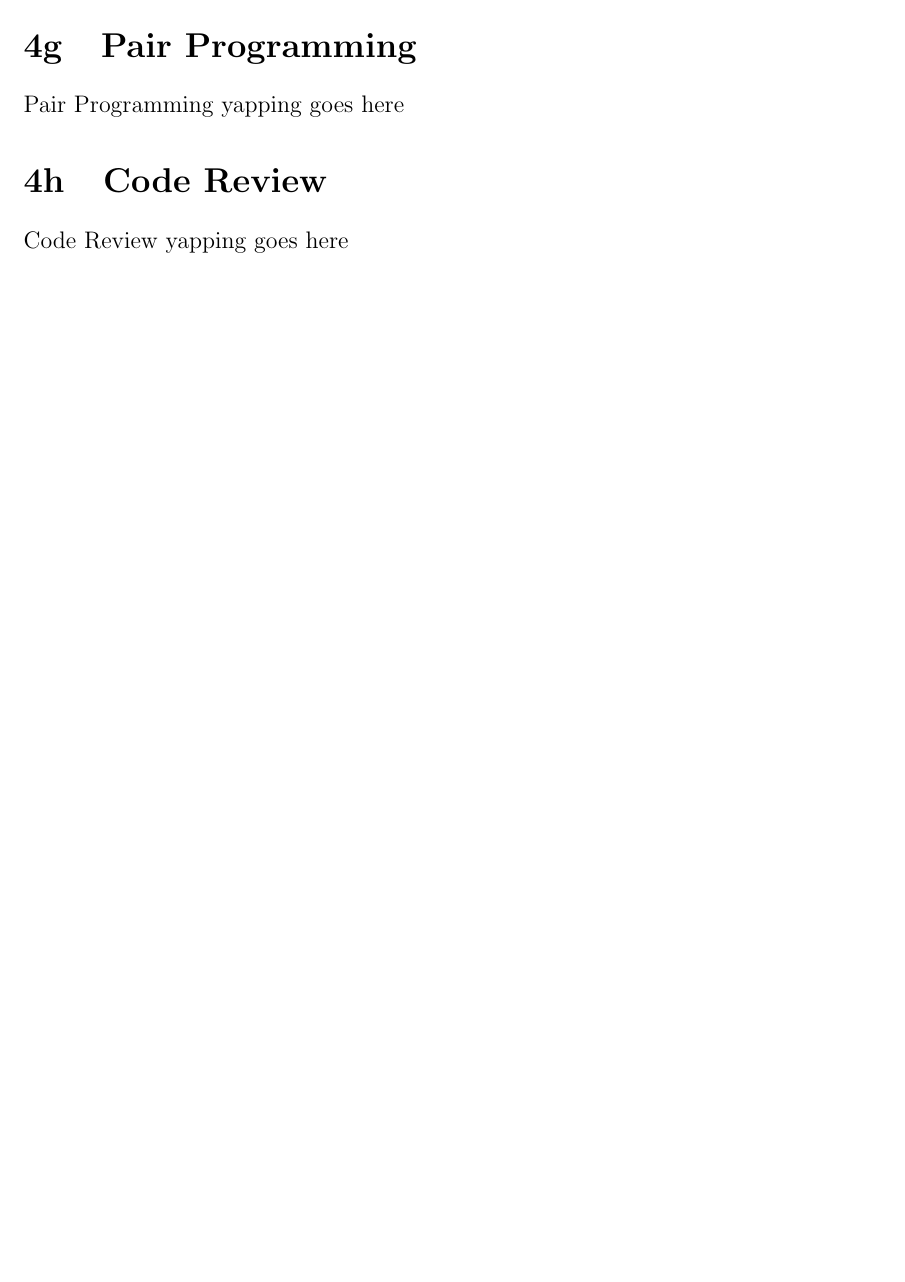
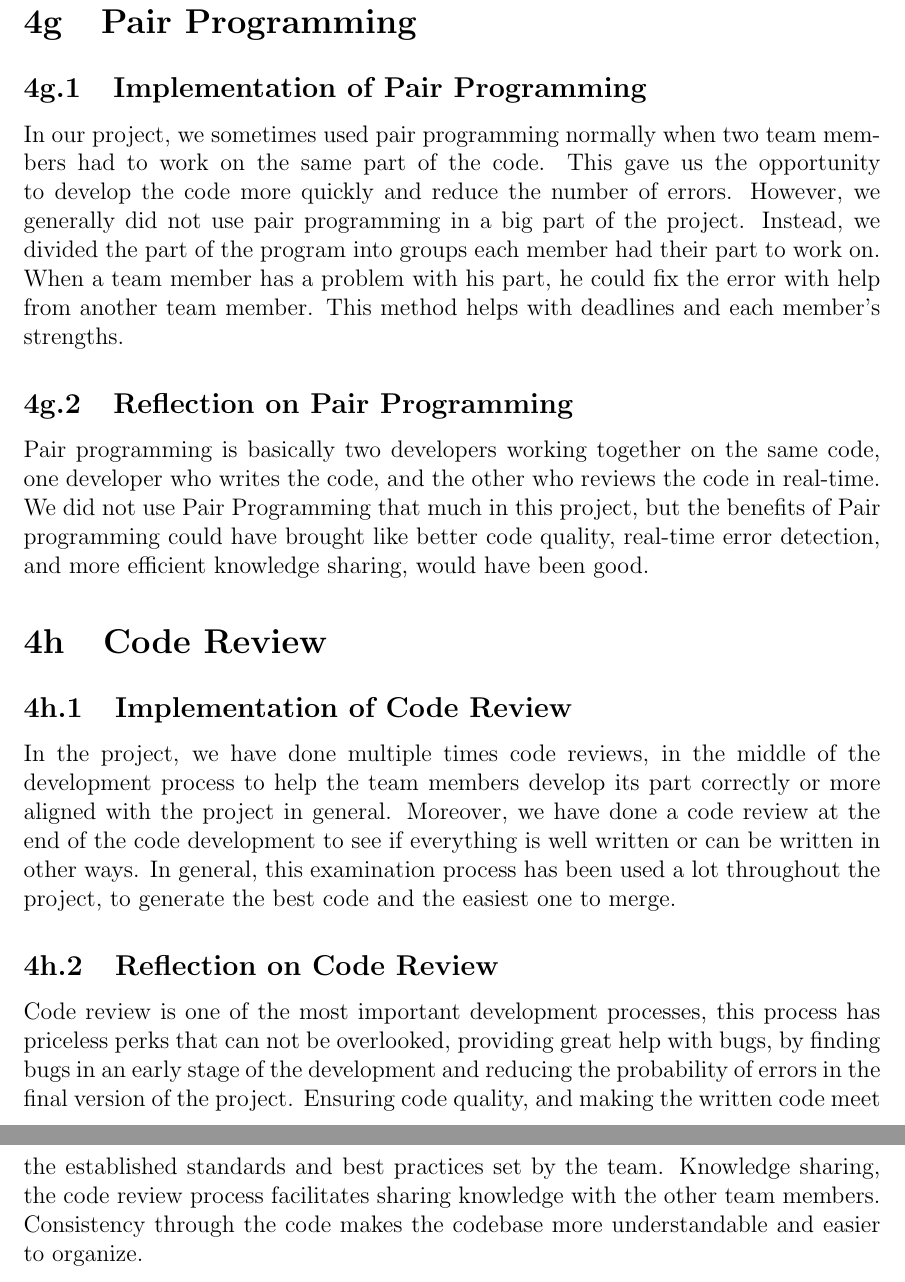
Before and after one commit to Kacper-Grzyb/heat-production-optimization, a LaTeX thesis (report/Report.tex): part of page 57 of 61 before the commit and two parts of pages 59 and 60 of 64 after it, the two joined at a grey line, cut so that both start at the same text, the shorter picture padded with empty space. Compiled offline with pdfLaTeX.

Commit message:
Added my part to the report, Test-Driven Development, Unit testing, Pair Programming and Code Review

```diff
--- a/report/Report.tex
+++ b/report/Report.tex
@@ -902,11 +924,39 @@ Unit Testing yapping goes here
 
 % Chapter 4g
 \section{Pair Programming}
-Pair Programming yapping goes here
+\subsection{Implementation of Pair Programming}
+
+In our project, we sometimes used pair programming normally when two team members had to work on the same part of the code.
+This gave us the opportunity to develop the code more quickly and reduce the number of errors. However, we generally did not
+use pair programming in a big part of the project. Instead, we divided the part of the program into groups each member had
+their part to work on. When a team member has a problem with his part, he could fix the error with help from another team member.
+This method helps with deadlines and each member's strengths.
+
+\subsection{Reflection on Pair Programming}
+
+Pair programming is basically two developers working together on the same code, one developer who writes the code,
+and the other who reviews the code in real-time. We did not use Pair Programming that much in this project, but the
+benefits of Pair programming could have brought like better code quality, real-time error detection, and more
+efficient knowledge sharing, would have been good.
 
 % Chapter 4h
 \section{Code Review}
-Code Review yapping goes here
+\subsection{Implementation of Code Review}
+
+In the project, we have done multiple times code reviews, in the middle of the development process to help the
+team members develop its part correctly or more aligned with the project in general. Moreover, we have done a
+code review at the end of the code development to see if everything is well written or can be written in other ways.
+In general, this examination process has been used a lot throughout the project, to generate the best code and the
+easiest one to merge.
+
+\subsection{Reflection on Code Review}
+
+Code review is one of the most important development processes, this process has priceless perks that can not be overlooked,
+providing great help with bugs, by finding bugs in an early stage of the development and reducing the probability of errors in
+the final version of the project. Ensuring code quality, and making the written code meet the established standards and best
+practices set by the team. Knowledge sharing, the code review process facilitates sharing knowledge with the other team members.
+Consistency through the code makes the codebase more understandable and easier to organize.
+
 
 % Chapter 5
 \chapter{Conclusion and Group's Reflections}
```
Also changed, not shown: report/Report.tex (26 more changed lines).
